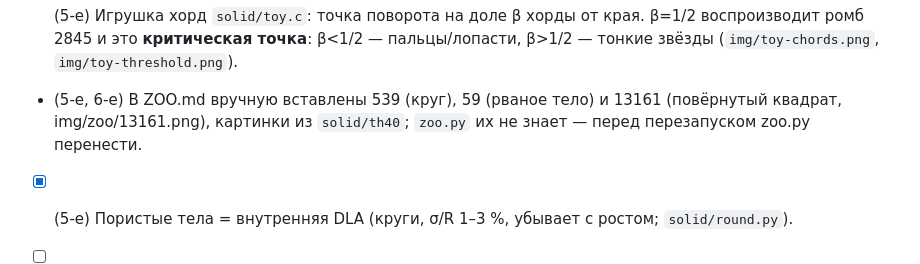
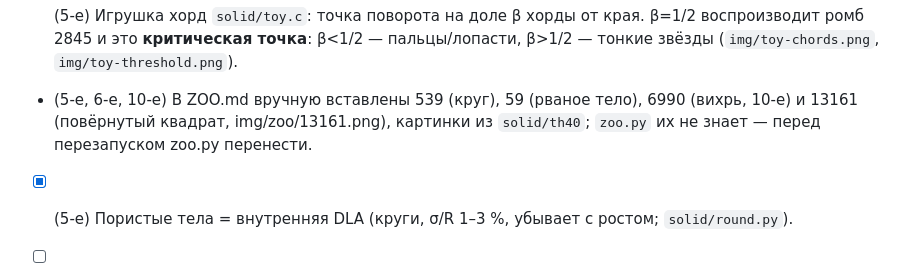
Before and after one commit to Ranatar/diarai, a Markdown page: turmites/NOTES.md, the part around the change. GitHub-like rendering.

```diff
--- a/turmites/NOTES.md
+++ b/turmites/NOTES.md
@@ -143,7 +143,7 @@
 
 - [x] (5-е) **Глайдеры** (`solid/`, README там): муравей + 0–2 дырки, сдвиг на клетку за период (1, 2, 3, 5, 9, 11) в сплошном чёрном; есть у 266 из 1036 нерешённых. Ускоритель `solid/fastglide` (точный, сверен; 3387 до 2^34 за 30 с; нашёл 8219 по выходу за край). 38 тел с долей глайдера > 0,6 прогнаны до 2^32–2^38/края (`solid/d40/`): новых шоссе нет, все — класс 2/3. Формы: гладкие диски/овалы и изрезанные (`img/glide-bodies.png`).
 - [x] (5-е) Игрушка хорд `solid/toy.c`: точка поворота на доле β хорды от края. β=1/2 воспроизводит ромб 2845 и это **критическая точка**: β<1/2 — пальцы/лопасти, β>1/2 — тонкие звёзды (`img/toy-chords.png`, `img/toy-threshold.png`).
-- (5-е, 6-е) В ZOO.md вручную вставлены 539 (круг), 59 (рваное тело) и 13161 (повёрнутый квадрат, img/zoo/13161.png), картинки из `solid/th40`; `zoo.py` их не знает — перед перезапуском zoo.py перенести.
+- (5-е, 6-е, 10-е) В ZOO.md вручную вставлены 539 (круг), 59 (рваное тело), 6990 (вихрь, 10-е) и 13161 (повёрнутый квадрат, img/zoo/13161.png), картинки из `solid/th40`; `zoo.py` их не знает — перед перезапуском zoo.py перенести.
 - [x] (5-е) Пористые тела = внутренняя DLA (круги, σ/R 1–3 %, убывает с ростом; `solid/round.py`).
 - [ ] (5-е) Игрушка: (семена 2, 3 — порог тот же, `img/toy-seeds.png`); почему 0,52 тоньше 0,6; добавить «поры» (обрыв полёта в случайной точке тела с вероятностью q) — получатся ли диски, как у 539? Мера изрезанности края (длина границы / √A по масштабам) для тел из `d40`.
 - [ ] (5-е) fastglide в прогон нерешённых вместо onsetr для тел с высокой долей глайдера (onsetr там тратит часы); детектор шоссе — по выходу за край при малой рамке + проверка onsetr32kPB.
```
Also changed, not shown: diary/2026-11-12-1746.md (+2 -0 lines), turmites/ZOO.md (+7 -0 lines), turmites/img/zoo/6990.png (added).
